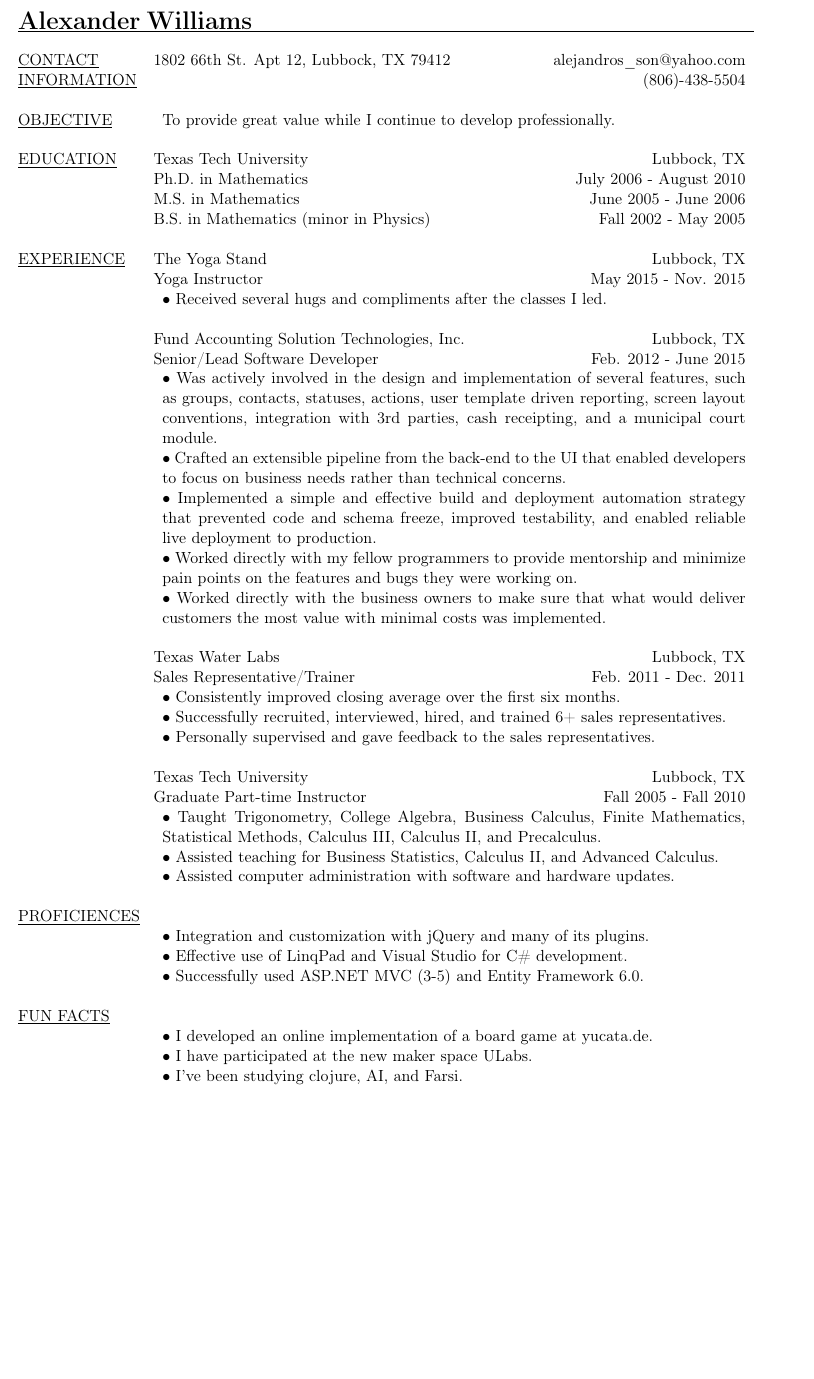
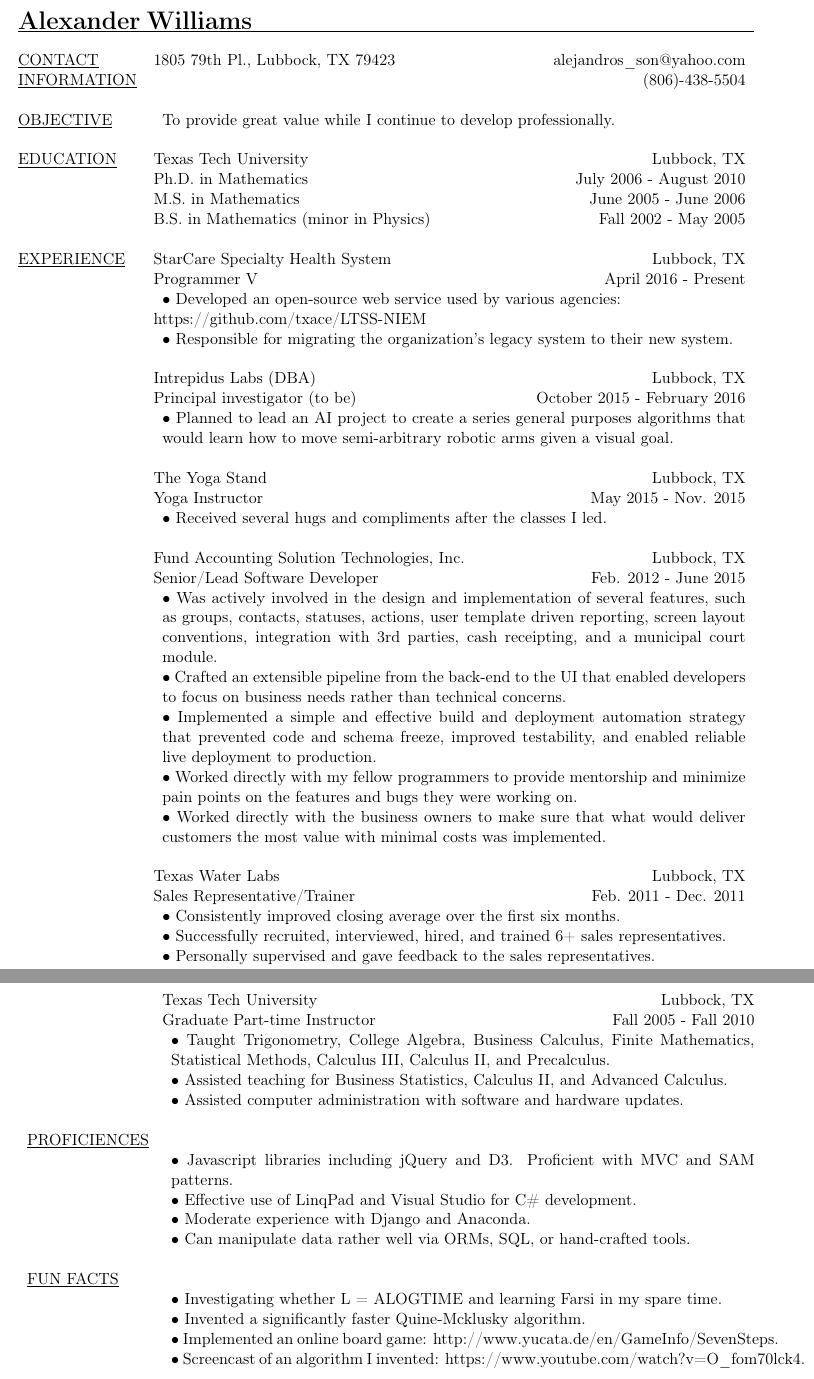
Before and after one commit to AlexanderSWilliams/Resume, a LaTeX CV (AlexWilliamsResume.tex): part of the page before the commit and two parts of pages 1 and 2 of 2 after it, the two joined at a grey line, cut so that both start at the same text, the shorter picture padded with empty space. Compiled offline with pdfLaTeX.

Commit message:
01/18/17 Update.  Added StarCare and Intrepidus Labs.

```diff
--- a/AlexWilliamsResume.tex
+++ b/AlexWilliamsResume.tex
@@ -16,7 +16,7 @@
 \noindent\LARGE{\textbf{Alexander Williams}}\normalsize{}\\
 \hspace{-1em}\begin{tabular}[h]{@{}p{3.25cm}@{}lr}
 \hline\\
-\underline{CONTACT} & 1802 66th St. Apt 12, Lubbock, TX 79412 & alejandros\_son@yahoo.com \\
+\underline{CONTACT} & 1805 79th Pl., Lubbock, TX 79423 & alejandros\_son@yahoo.com \\
 \underline{INFORMATION} &  & (806)-438-5504\\
 \\
 \underline{OBJECTIVE} &  \multicolumn{2}{p{14cm}}{To provide great value while I continue to develop professionally.}\\
@@ -26,7 +26,17 @@
            & M.S. in Mathematics  & June 2005 - June 2006\\
            & B.S. in Mathematics (minor in Physics) & Fall 2002 - May 2005\\
 \\
-\underline{EXPERIENCE} & The Yoga Stand & Lubbock, TX\\
+\underline{EXPERIENCE} & StarCare Specialty Health System & Lubbock, TX\\
+           & Programmer V & April 2016 - Present\\
+           & \multicolumn{2}{p{14cm}}{$\bullet$ Developed an open-source web service used by various agencies:}\\
+					& https://github.com/txace/LTSS-NIEM\\
+           & \multicolumn{2}{p{14cm}}{$\bullet$ Responsible for migrating the organization's legacy system to their new system.}\\
+\\
+&  Intrepidus Labs (DBA) & Lubbock, TX\\
+           & Principal investigator (to be) & October 2015 - February 2016\\
+           & \multicolumn{2}{p{14cm}}{$\bullet$ Planned to lead an AI project to create a series general purposes algorithms that would learn how to move semi-arbitrary robotic arms given a visual goal.} \\
+\\
+& The Yoga Stand & Lubbock, TX\\
            & Yoga Instructor & May 2015 - Nov. 2015\\
            & \multicolumn{2}{p{14cm}}{$\bullet$ Received several hugs and compliments after the classes I led.}\\
 \\
@@ -49,7 +59,9 @@ integration with 3rd parties, cash receipting, and a municipal court module.}\\
            & \multicolumn{2}{p{14cm}}{$\bullet$ Consistently improved closing average over the first six months.}\\
            & \multicolumn{2}{p{14cm}}{$\bullet$ Successfully recruited, interviewed, hired, and trained 6+ sales representatives.}\\
            & \multicolumn{2}{p{14cm}}{$\bullet$ Personally supervised and gave feedback to the sales representatives.}\\
-\\
+\end{tabular}
+\newpage
+\hspace{-1em}\begin{tabular}[h]{@{}p{3.25cm}@{}lr}
 						& Texas Tech University & Lubbock, TX\\
 						& Graduate Part-time Instructor	 &  Fall 2005 - Fall 2010\\
            & \multicolumn{2}{p{14cm}}{$\bullet$ Taught Trigonometry, College Algebra, Business Calculus, Finite Mathematics, Statistical
@@ -58,14 +70,16 @@ Methods, Calculus III, Calculus II, and Precalculus.}\\
            & \multicolumn{2}{p{14cm}}{$\bullet$ Assisted computer administration with software and hardware updates.}\\
 \\
 \underline{PROFICIENCES}\\
-           & \multicolumn{2}{p{14cm}}{$\bullet$ Integration and customization with jQuery and many of its plugins.}\\
+           & \multicolumn{2}{p{14cm}}{$\bullet$ Javascript libraries including jQuery and D3. Proficient with MVC and SAM patterns.}\\
            & \multicolumn{2}{p{14cm}}{$\bullet$ Effective use of LinqPad and Visual Studio for C\# development.}\\
-           & \multicolumn{2}{p{14cm}}{$\bullet$ Successfully used ASP.NET MVC (3-5) and Entity Framework 6.0.}\\
+           & \multicolumn{2}{p{14cm}}{$\bullet$ Moderate experience with Django and Anaconda.}\\
+           & \multicolumn{2}{p{14cm}}{$\bullet$ Can manipulate data rather well via ORMs, SQL, or hand-crafted tools.}\\
 \\
 \underline{FUN FACTS}\\
-           & \multicolumn{2}{p{14cm}}{$\bullet$ I developed an online implementation of a board game at yucata.de.}\\
-           & \multicolumn{2}{p{14cm}}{$\bullet$ I have participated at the new maker space ULabs.}\\
-           & \multicolumn{2}{p{14cm}}{$\bullet$ I've been studying clojure, AI, and Farsi.}\\
+           & \multicolumn{2}{p{14cm}}{$\bullet$ Investigating whether L = ALOGTIME and learning Farsi in my spare time.}\\
+           & \multicolumn{2}{p{14cm}}{$\bullet$ Invented a significantly faster Quine-Mcklusky algorithm.}\\
+           & \multicolumn{2}{p{14cm}}{$\bullet$ Implemented an online board game: http://www.yucata.de/en/GameInfo/SevenSteps.}\\
+          & \multicolumn{2}{p{14cm}}{$\bullet$ Screencast of an algorithm I invented: https://www.youtube.com/watch?v=O\_fom70lck4.}\\
 \\
 \end{tabular}
 \end{document}
```
Also changed, not shown: AlexWilliamsResume.pdf.
